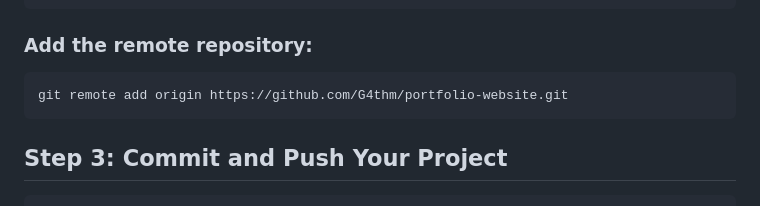
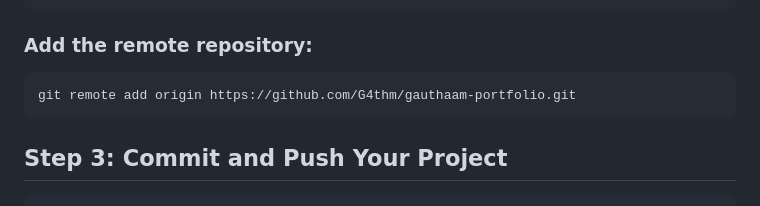
Before and after one commit to G4thm/gauthaam-portfolio, a Markdown page: GITHUB_UPLOAD_GUIDE.md, the part around the change. Drawn GitHub-style.

Commit message:
Update GitHub guide with correct repository name

````diff
--- a/GITHUB_UPLOAD_GUIDE.md
+++ b/GITHUB_UPLOAD_GUIDE.md
@@ -26,7 +26,7 @@ git config --global user.email "gauthaam04@gmail.com"
 
 ### Add the remote repository:
 ```powershell
-git remote add origin https://github.com/G4thm/portfolio-website.git
+git remote add origin https://github.com/G4thm/gauthaam-portfolio.git
 ```
 
 ## Step 3: Commit and Push Your Project
````
